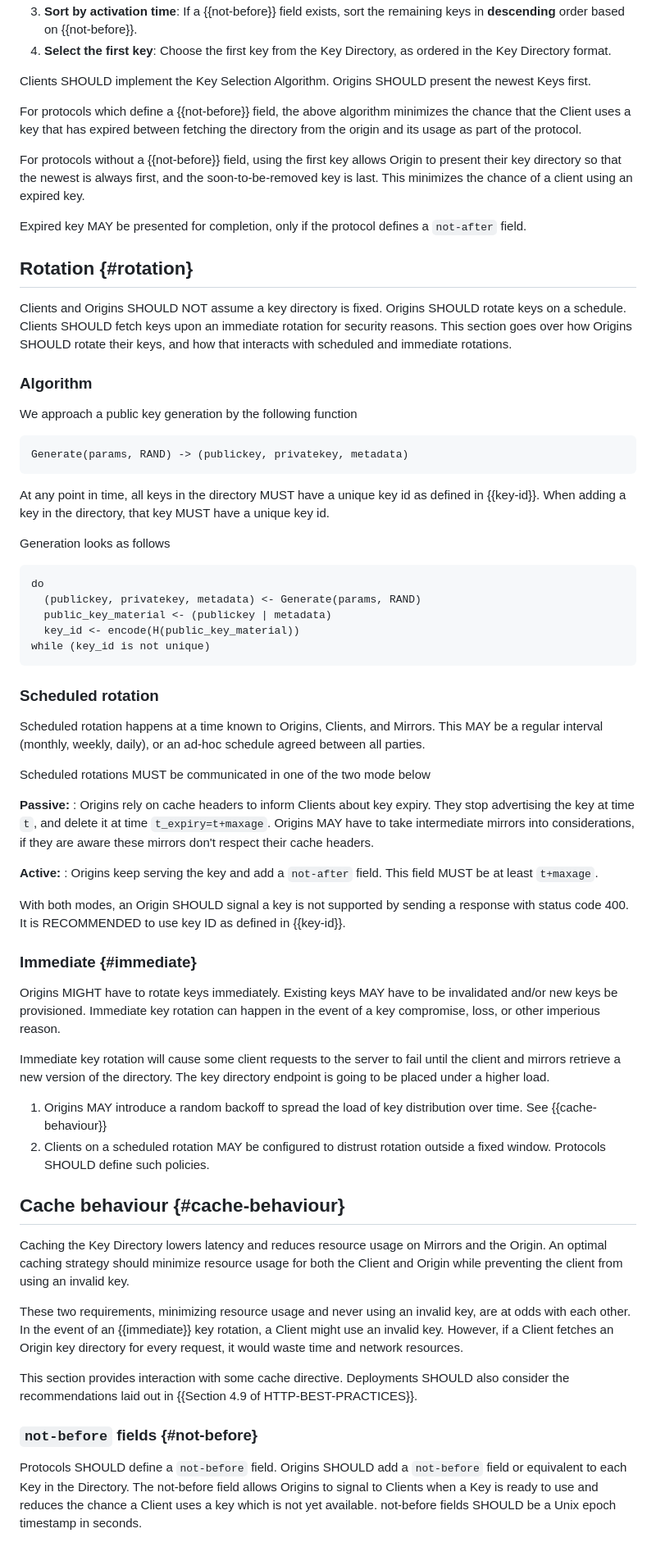
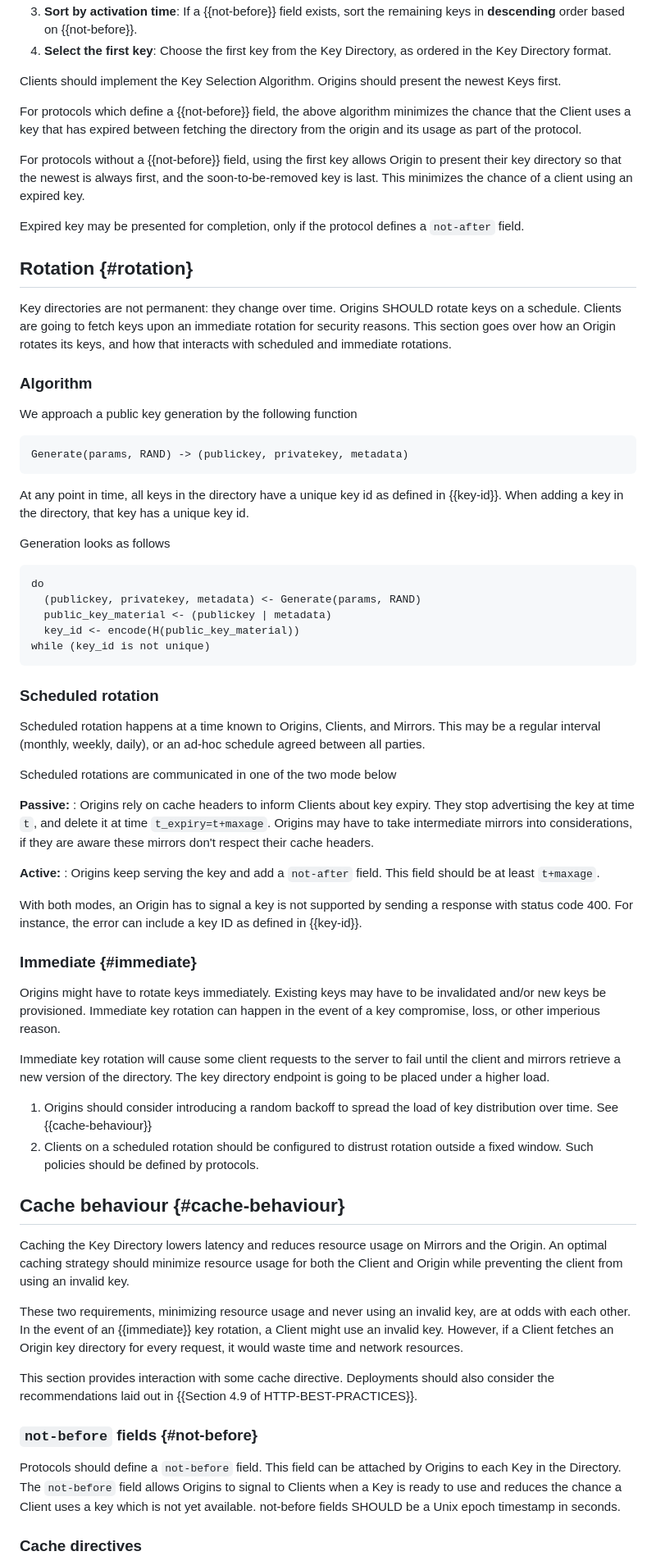
Before and after one commit to thibmeu/draft-darling-key-directory-over-http, a Markdown page: draft-darling-key-directory-over-http.md, the part around one of its changes. Shown at 82% size. Drawn GitHub-style.

```diff
--- a/draft-darling-key-directory-over-http.md
+++ b/draft-darling-key-directory-over-http.md
@@ -234,7 +234,7 @@ restrictions, or push these decision details to deployments.
 4. **Select the first key**: Choose the first key from the Key Directory, as
    ordered in the Key Directory format.
 
-Clients SHOULD implement the Key Selection Algorithm. Origins SHOULD present
+Clients should implement the Key Selection Algorithm. Origins should present
 the newest Keys first.
 
 For protocols which define a {{not-before}} field, the above algorithm minimizes the
@@ -246,15 +246,15 @@ to present their key directory so that the newest is always first, and
 the soon-to-be-removed key is last. This minimizes the chance of a client using
 an expired key.
 
-Expired key MAY be presented for completion, only if the protocol defines a
+Expired key may be presented for completion, only if the protocol defines a
 `not-after` field.
 
 ## Rotation {#rotation}
 
-Clients and Origins SHOULD NOT assume a key directory is fixed. Origins SHOULD
-rotate keys on a schedule. Clients SHOULD fetch keys upon an immediate rotation
-for security reasons. This section goes over how Origins SHOULD rotate their
-keys, and how that interacts with scheduled and immediate rotations.
+Key directories are not permanent: they change over time. Origins SHOULD
+rotate keys on a schedule. Clients are going to fetch keys upon an immediate
+rotation for security reasons. This section goes over how an Origin rotates
+its keys, and how that interacts with scheduled and immediate rotations.
 
 ### Algorithm
 
@@ -264,8 +264,8 @@ We approach a public key generation by the following function
 Generate(params, RAND) -> (publickey, privatekey, metadata)
 ~~~
 
-At any point in time, all keys in the directory MUST have a unique key id as defined in {{key-id}}.
-When adding a key in the directory, that key MUST have a unique key id.
+At any point in time, all keys in the directory have a unique key id as defined in {{key-id}}.
+When adding a key in the directory, that key has a unique key id.
 
 Generation looks as follows
 
@@ -280,39 +280,39 @@ while (key_id is not unique)
 ### Scheduled rotation
 
 Scheduled rotation happens at a time known to Origins, Clients, and Mirrors.
-This MAY be a regular interval (monthly, weekly, daily), or an ad-hoc schedule
+This may be a regular interval (monthly, weekly, daily), or an ad-hoc schedule
 agreed between all parties.
 
-Scheduled rotations MUST be communicated in one of the two mode below
+Scheduled rotations are communicated in one of the two mode below
 
 **Passive:**
 : Origins rely on cache headers to inform Clients about key expiry. They stop
   advertising the key at time `t`, and delete it at time `t_expiry=t+maxage`.
-  Origins MAY have to take intermediate mirrors into considerations, if they
+  Origins may have to take intermediate mirrors into considerations, if they
   are aware these mirrors don't respect their cache headers.
 
 **Active:**
-: Origins keep serving the key and add a `not-after` field. This field MUST be
+: Origins keep serving the key and add a `not-after` field. This field should be
   at least `t+maxage`.
 
-With both modes, an Origin SHOULD signal a key is not supported by sending a
-response with status code 400.
-It is RECOMMENDED to use key ID as defined in {{key-id}}.
+With both modes, an Origin has to signal a key is not supported by sending a
+response with status code 400. For instance, the error can include a key ID as
+defined in {{key-id}}.
 
 ### Immediate {#immediate}
 
-Origins MIGHT have to rotate keys immediately. Existing keys MAY
-have to be invalidated and/or new keys be provisioned. Immediate key rotation
-can happen in the event of a key compromise, loss, or other imperious reason.
+Origins might have to rotate keys immediately. Existing keys may have to be
+invalidated and/or new keys be provisioned. Immediate key rotation can happen in
+the event of a key compromise, loss, or other imperious reason.
 
 Immediate key rotation will cause some client requests to the server to fail
 until the client and mirrors retrieve a new version of the directory. The key
 directory endpoint is going to be placed under a higher load.
 
-1. Origins MAY introduce a random backoff to spread the load of key distribution
-   over time. See {{cache-behaviour}}
-2. Clients on a scheduled rotation MAY be configured to distrust rotation outside
-   a fixed window. Protocols SHOULD define such policies.
+1. Origins should consider introducing a random backoff to spread the load of
+   key distribution over time. See {{cache-behaviour}}
+2. Clients on a scheduled rotation should be configured to distrust rotation outside
+   a fixed window. Such policies should be defined by protocols.
 
 ## Cache behaviour {#cache-behaviour}
 
@@ -326,13 +326,13 @@ key, are at odds with each other. In the event of an {{immediate}} key rotation,
 Client might use an invalid key. However, if a Client fetches an Origin key
 directory for every request, it would waste time and network resources.
 
-This section provides interaction with some cache directive. Deployments SHOULD
+This section provides interaction with some cache directive. Deployments should
 also consider the recommendations laid out in {{Section 4.9 of HTTP-BEST-PRACTICES}}.
 
 ### `not-before` fields {#not-before}
 
-Protocols SHOULD define a `not-before` field. Origins SHOULD add a `not-before`
-field or equivalent to each Key in the Directory. The not-before field allows
+Protocols should define a `not-before` field. This field can be attached by Origins
+to each Key in the Directory. The `not-before` field allows
 Origins to signal to Clients when a Key is ready to use and reduces the
 chance a Client uses a key which is not yet available. not-before fields SHOULD
 be a Unix epoch timestamp in seconds.
```
Also changed, not shown: other parts of draft-darling-key-directory-over-http.md (+22 -20 lines).
